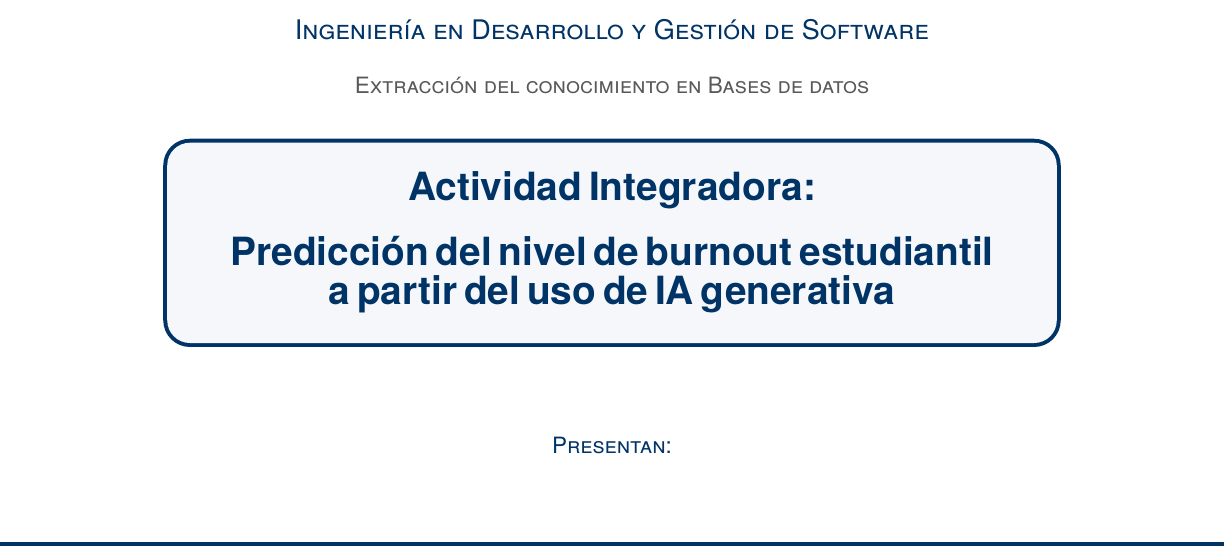
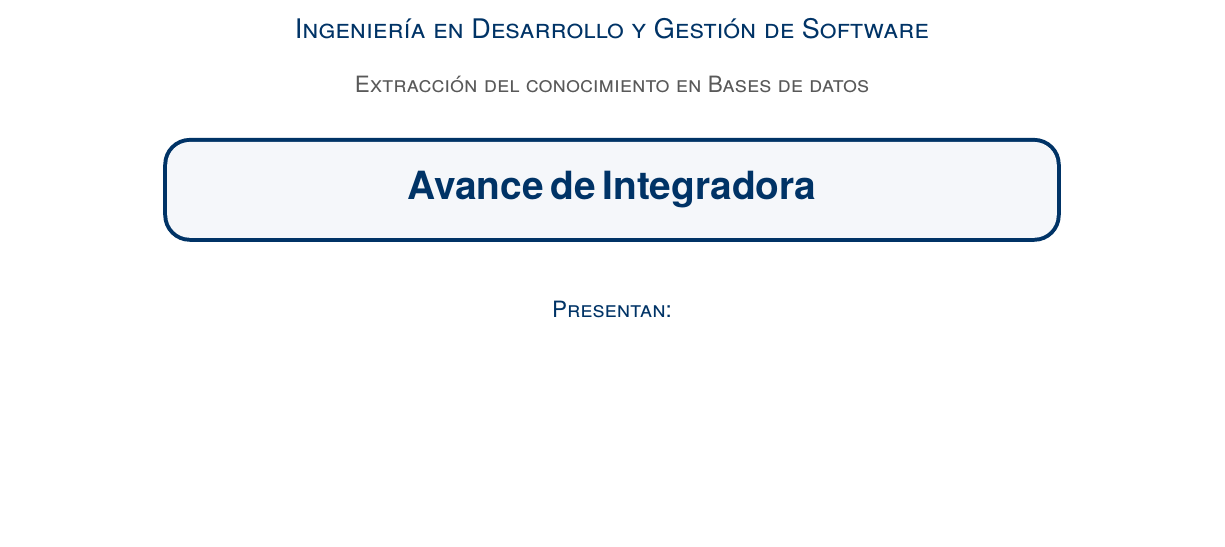
Before and after one commit to LeobardoVillalobos88/Avance---Proyecto-Integrador---Extracci-n-BD, a LaTeX document (Integradora_IA_Estudiantes/latex/main.tex): part of page 1 of 15, cut so that both start at the same text, the shorter picture padded with empty space. Compiled offline with pdfLaTeX.

Commit message:
cambio de titulo de actividad de itegradora... -> avance de integradora

```diff
--- a/Integradora_IA_Estudiantes/latex/main.tex
+++ b/Integradora_IA_Estudiantes/latex/main.tex
@@ -107,7 +107,7 @@
 \usepackage{anysize}
 \marginsize{2cm}{2cm}{1cm}{2cm}
 
-\title{Actividad Integradora:\\[4pt] Predicción del nivel de burnout estudiantil\\[4pt] a partir del uso de IA generativa}
+\title{Avance de Integradora}
 
 \author{Equipo 9C}
 
```
Also changed, not shown: Integradora_IA_Estudiantes/latex/main.pdf, 2 other files.
